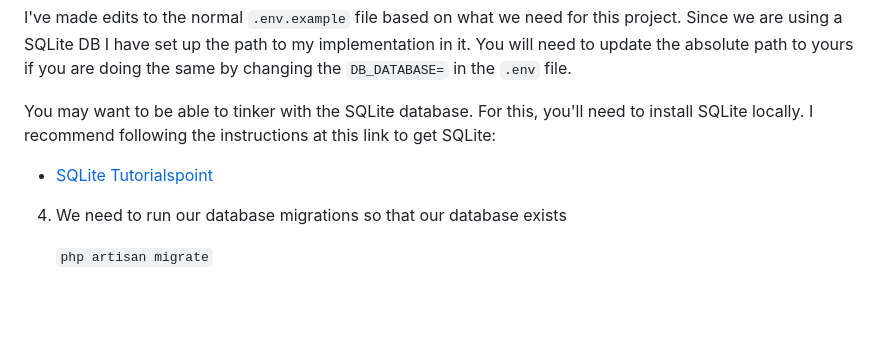
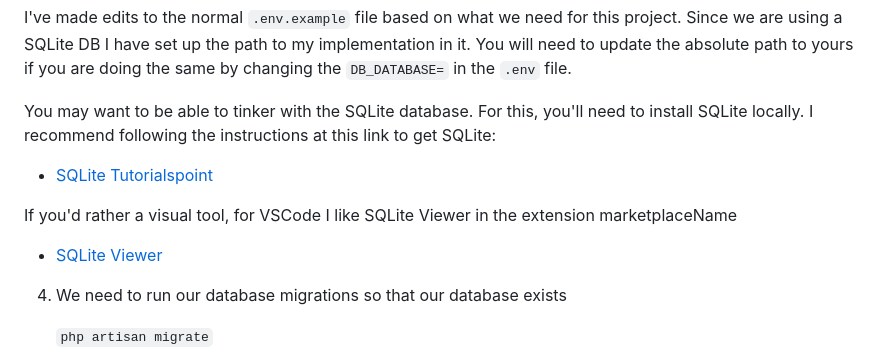
Before and after one commit to colcheski/angular-laravel-store, a Markdown page: README.md, the part around the change. Drawn GitHub-style; blank space fills up the shorter version.

Commit message:
more sqlite readme changes

```diff
--- a/README.md
+++ b/README.md
@@ -32,6 +32,10 @@ You may want to be able to tinker with the SQLite database. For this, you'll nee
 
 - [SQLite Tutorialspoint](https://www.tutorialspoint.com/sqlite/sqlite_installation.htm)
 
+If you'd rather a visual tool, for VSCode I like SQLite Viewer in the extension marketplaceName
+
+- [SQLite Viewer](https://marketplace.visualstudio.com/items?itemName=qwtel.sqlite-viewer)
+
 4. We need to run our database migrations so that our database exists
 
     `php artisan migrate`
```
